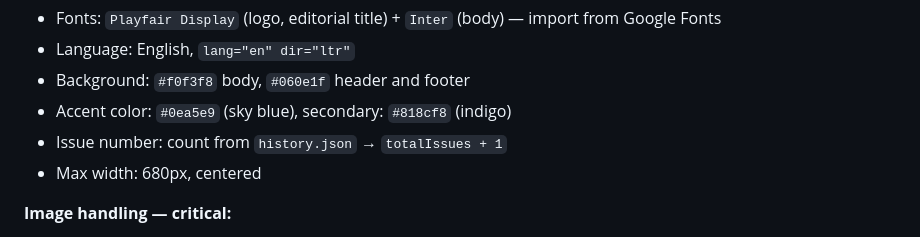
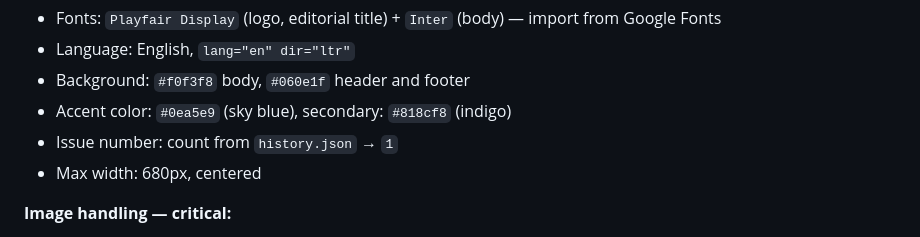
Before and after one commit to navarroido/geo-pulse, a Markdown page: PIPELINE.md, the part around the change. Rendered like a GitHub page.

Commit message:
GEO Pulse #12 - 2026-05-03

```diff
--- a/PIPELINE.md
+++ b/PIPELINE.md
@@ -150,7 +150,7 @@ Save output to: `/root/.openclaw/workspace/geo-pulse/newsletters/YYYY-MM-DD.html
 - Language: English, `lang="en" dir="ltr"`
 - Background: `#f0f3f8` body, `#060e1f` header and footer
 - Accent color: `#0ea5e9` (sky blue), secondary: `#818cf8` (indigo)
-- Issue number: count from `history.json` → `totalIssues + 1`
+- Issue number: count from `history.json` → `1`
 - Max width: 680px, centered
 
 **Image handling — critical:**
```
